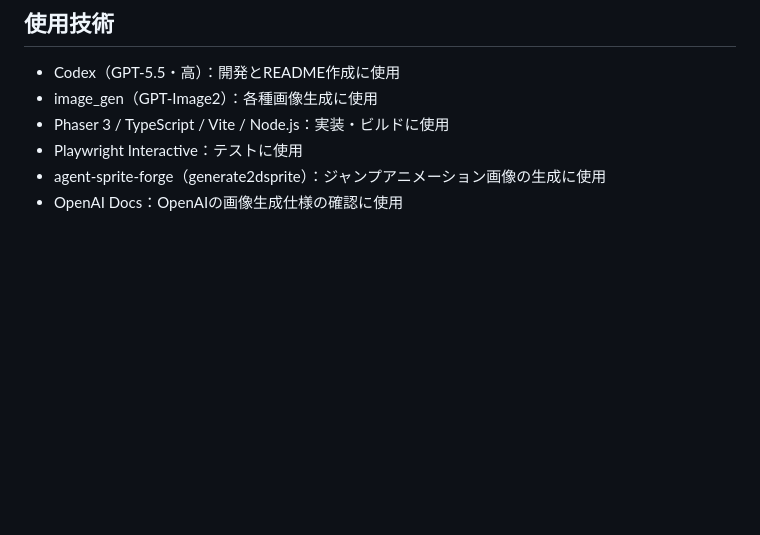
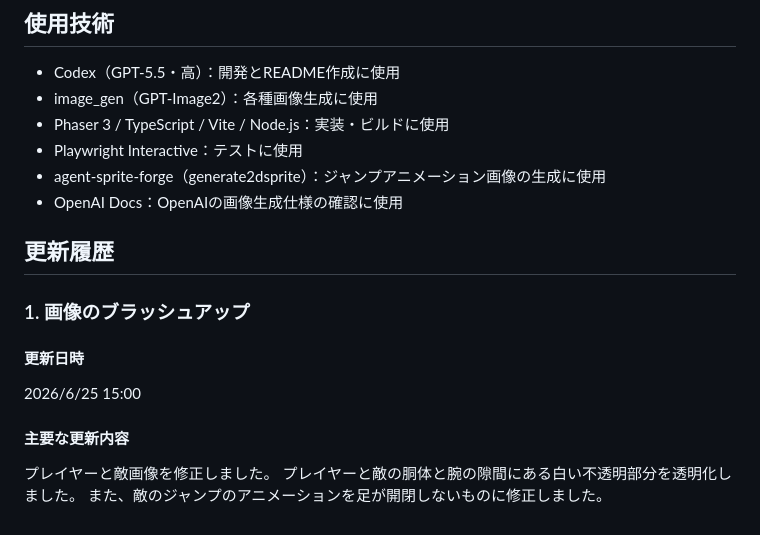
Before and after one commit to miya123123/lightsaber-duel, a Markdown page: Readme.md, the part around the change. Drawn GitHub-style; blank space fills up the shorter version.

Commit message:
Readme.md更新

```diff
--- a/Readme.md
+++ b/Readme.md
@@ -56,3 +56,15 @@ npm run dev
 - Playwright Interactive：テストに使用
 - agent-sprite-forge（generate2dsprite）：ジャンプアニメーション画像の生成に使用
 - OpenAI Docs：OpenAIの画像生成仕様の確認に使用
+
+## 更新履歴
+
+### 1. 画像のブラッシュアップ
+
+#### 更新日時
+2026/6/25 15:00
+
+#### 主要な更新内容
+プレイヤーと敵画像を修正しました。
+プレイヤーと敵の胴体と腕の隙間にある白い不透明部分を透明化しました。
+また、敵のジャンプのアニメーションを足が開閉しないものに修正しました。
```
